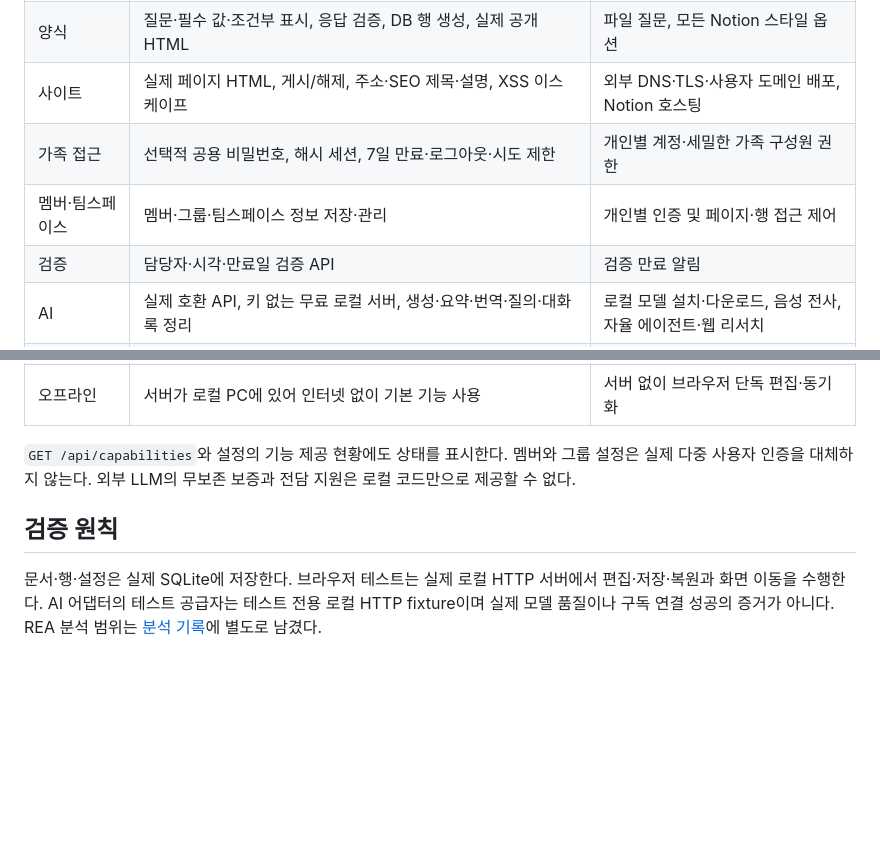
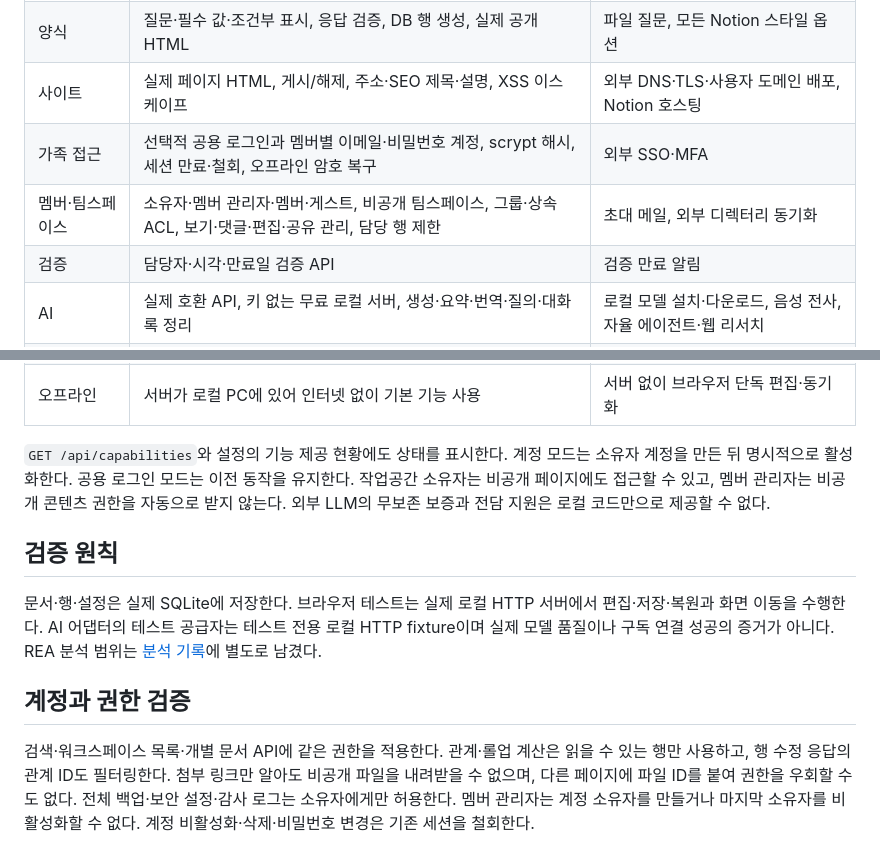
Before and after one commit to hooni-dev-0104/fountain, a Markdown page: docs/FEATURES.md, 2 parts joined by grey strips. Rendered like a GitHub page; blank space fills up the shorter version.

```diff
--- a/docs/FEATURES.md
+++ b/docs/FEATURES.md
@@ -11,8 +11,8 @@
 | 자동화 | 수동·행 생성·행 수정 트리거, 조건, 속성 변경·행/페이지 생성, 실패 시 롤백 | 예약 실행, 외부 액션·웹훅 전송 |
 | 양식 | 질문·필수 값·조건부 표시, 응답 검증, DB 행 생성, 실제 공개 HTML | 파일 질문, 모든 Notion 스타일 옵션 |
 | 사이트 | 실제 페이지 HTML, 게시/해제, 주소·SEO 제목·설명, XSS 이스케이프 | 외부 DNS·TLS·사용자 도메인 배포, Notion 호스팅 |
-| 가족 접근 | 선택적 공용 비밀번호, 해시 세션, 7일 만료·로그아웃·시도 제한 | 개인별 계정·세밀한 가족 구성원 권한 |
-| 멤버·팀스페이스 | 멤버·그룹·팀스페이스 정보 저장·관리 | 개인별 인증 및 페이지·행 접근 제어 |
+| 가족 접근 | 선택적 공용 로그인과 멤버별 이메일·비밀번호 계정, scrypt 해시, 세션 만료·철회, 오프라인 암호 복구 | 외부 SSO·MFA |
+| 멤버·팀스페이스 | 소유자·멤버 관리자·멤버·게스트, 비공개 팀스페이스, 그룹·상속 ACL, 보기·댓글·편집·공유 관리, 담당 행 제한 | 초대 메일, 외부 디렉터리 동기화 |
 | 검증 | 담당자·시각·만료일 검증 API | 검증 만료 알림 |
 | AI | 실제 호환 API, 키 없는 무료 로컬 서버, 생성·요약·번역·질의·대화록 정리 | 로컬 모델 설치·다운로드, 음성 전사, 자율 에이전트·웹 리서치 |
 | Gemini Pro | 공식 CLI 구독 연동 가능성 검토와 한도·API 과금 구분 | CLI 설치·로그인·격리 어댑터·실사용 검증 |
@@ -24,8 +24,12 @@
 | 외부 연결 | 연결 정보와 SAML 메타데이터 설정 저장 | OAuth, SAML 서명 검증 로그인, 외부 앱 색인·동기화 |
 | 오프라인 | 서버가 로컬 PC에 있어 인터넷 없이 기본 기능 사용 | 서버 없이 브라우저 단독 편집·동기화 |
 
-`GET /api/capabilities`와 설정의 기능 제공 현황에도 상태를 표시한다. 멤버와 그룹 설정은 실제 다중 사용자 인증을 대체하지 않는다. 외부 LLM의 무보존 보증과 전담 지원은 로컬 코드만으로 제공할 수 없다.
+`GET /api/capabilities`와 설정의 기능 제공 현황에도 상태를 표시한다. 계정 모드는 소유자 계정을 만든 뒤 명시적으로 활성화한다. 공용 로그인 모드는 이전 동작을 유지한다. 작업공간 소유자는 비공개 페이지에도 접근할 수 있고, 멤버 관리자는 비공개 콘텐츠 권한을 자동으로 받지 않는다. 외부 LLM의 무보존 보증과 전담 지원은 로컬 코드만으로 제공할 수 없다.
 
 ## 검증 원칙
 
 문서·행·설정은 실제 SQLite에 저장한다. 브라우저 테스트는 실제 로컬 HTTP 서버에서 편집·저장·복원과 화면 이동을 수행한다. AI 어댑터의 테스트 공급자는 테스트 전용 로컬 HTTP fixture이며 실제 모델 품질이나 구독 연결 성공의 증거가 아니다. REA 분석 범위는 [분석 기록](research/notion-rea.md)에 별도로 남겼다.
+
+## 계정과 권한 검증
+
+검색·워크스페이스 목록·개별 문서 API에 같은 권한을 적용한다. 관계·롤업 계산은 읽을 수 있는 행만 사용하고, 행 수정 응답의 관계 ID도 필터링한다. 첨부 링크만 알아도 비공개 파일을 내려받을 수 없으며, 다른 페이지에 파일 ID를 붙여 권한을 우회할 수도 없다. 전체 백업·보안 설정·감사 로그는 소유자에게만 허용한다. 멤버 관리자는 계정 소유자를 만들거나 마지막 소유자를 비활성화할 수 없다. 계정 비활성화·삭제·비밀번호 변경은 기존 세션을 철회한다.
```
Also changed, not shown: README.md (+12 -0 lines).
